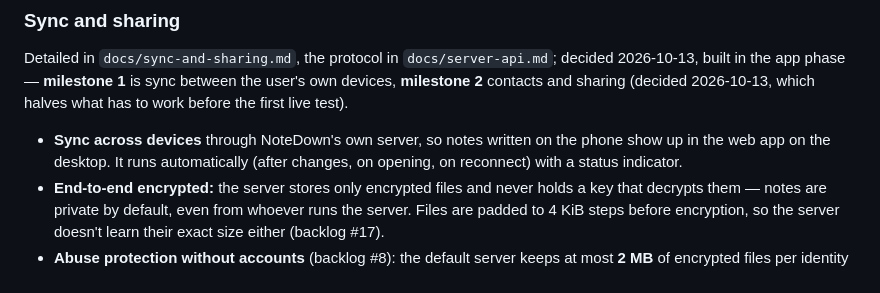
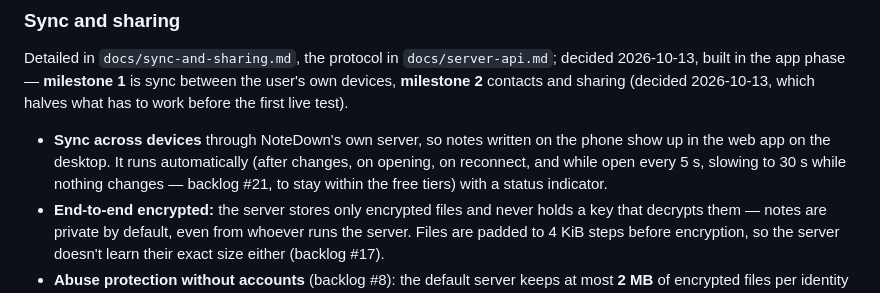
Before and after one commit to Sarrdai/NoteDown, a Markdown page: docs/requirements.md, the part around the change. Rendered like a GitHub page.

```diff
--- a/docs/requirements.md
+++ b/docs/requirements.md
@@ -86,8 +86,9 @@ before the first live test).
 
 - **Sync across devices** through NoteDown's own server, so notes written
   on the phone show up in the web app on the desktop. It runs
-  automatically (after changes, on opening, on reconnect) with a status
-  indicator.
+  automatically (after changes, on opening, on reconnect, and while
+  open every 5 s, slowing to 30 s while nothing changes — backlog #21,
+  to stay within the free tiers) with a status indicator.
 - **End-to-end encrypted:** the server stores only encrypted files and
   never holds a key that decrypts them — notes are private by default,
   even from whoever runs the server. Files are padded to 4 KiB steps
```
Also changed, not shown: FEATURE_BACKLOG.md (+0 -1 lines).
